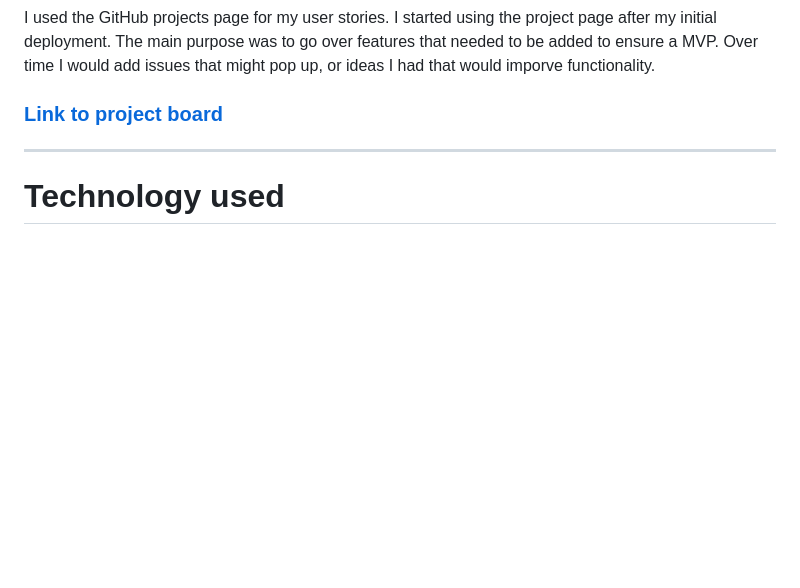
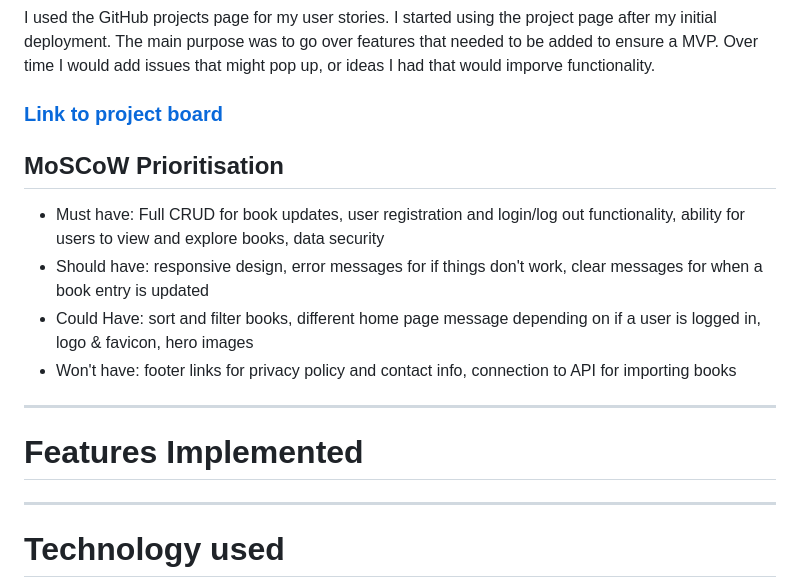
Before and after one commit to L09224/book-tracker, a Markdown page: README.md, the part around the change. GitHub-like rendering; blank space fills up the shorter version.

```diff
--- a/README.md
+++ b/README.md
@@ -61,6 +61,18 @@ I used the GitHub projects page for my user stories. I started using the project
 
 ### [Link to project board](https://github.com/users/L09224/projects/3/views/1)
 
+## MoSCoW Prioritisation
+
+- Must have: Full CRUD for book updates, user registration and login/log out functionality, ability for users to view and explore books, data security
+- Should have: responsive design, error messages for if things don't work, clear messages for when a book entry is updated
+- Could Have: sort and filter books, different home page message depending on if a user is logged in, logo & favicon, hero images
+- Won't have: footer links for privacy policy and contact info, connection to API for importing books
+
+---
+
+# Features Implemented
+
+
 
 ---
 
```
